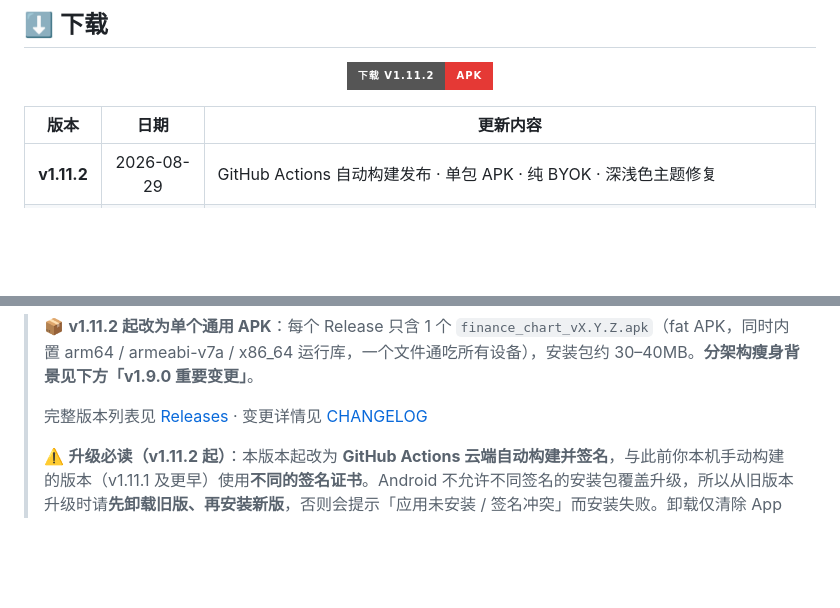
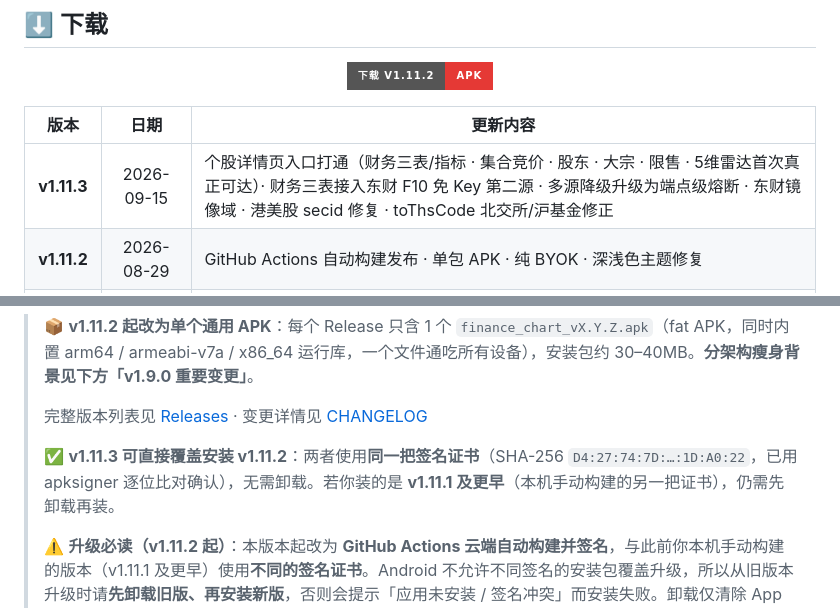
Before and after one commit to jangviktor-web/finance_chart, a Markdown page: README.md, 2 parts joined by grey strips. Rendered like a GitHub page; badges without logos; blank space fills up the shorter version.

Commit message:
docs: README 增加 v1.11.3 版本行与「可直接覆盖安装 v1.11.2」说明

```diff
--- a/README.md
+++ b/README.md
@@ -43,6 +43,7 @@
 
 | 版本 | 日期 | 更新内容 |
 |:---:|:---:|---|
+| **v1.11.3** | 2026-09-15 | 个股详情页入口打通（财务三表/指标 · 集合竞价 · 股东 · 大宗 · 限售 · 5维雷达首次真正可达）· 财务三表接入东财 F10 免 Key 第二源 · 多源降级升级为端点级熔断 · 东财镜像域 · 港美股 secid 修复 · toThsCode 北交所/沪基金修正 |
 | **v1.11.2** | 2026-08-29 | GitHub Actions 自动构建发布 · 单包 APK · 纯 BYOK · 深浅色主题修复 |
 | **v1.11.1** | 2026-08-28 | 修复深浅色模式字体不随主题切换 · after-dispose 守卫 |
 | **v1.11.0** | 2026-08-27 | 同花顺(THS) 热度中心 · 估值快照 · THS 情绪容灾 |
@@ -57,6 +58,8 @@
 > 📦 **v1.11.2 起改为单个通用 APK**：每个 Release 只含 1 个 `finance_chart_vX.Y.Z.apk`（fat APK，同时内置 arm64 / armeabi-v7a / x86_64 运行库，一个文件通吃所有设备），安装包约 30–40MB。**分架构瘦身背景见下方「v1.9.0 重要变更」**。
 >
 > 完整版本列表见 [Releases](https://github.com/jangviktor-web/finance_chart/releases) · 变更详情见 [CHANGELOG](CHANGELOG.md)
+>
+> ✅ **v1.11.3 可直接覆盖安装 v1.11.2**：两者使用**同一把签名证书**（SHA-256 `D4:27:74:7D:…:1D:A0:22`，已用 apksigner 逐位比对确认），无需卸载。若你装的是 **v1.11.1 及更早**（本机手动构建的另一把证书），仍需先卸载再装。
 >
 > ⚠️ **升级必读（v1.11.2 起）**：本版本起改为 **GitHub Actions 云端自动构建并签名**，与此前你本机手动构建的版本（v1.11.1 及更早）使用**不同的签名证书**。Android 不允许不同签名的安装包覆盖升级，所以从旧版本升级时请**先卸载旧版、再安装新版**，否则会提示「应用未安装 / 签名冲突」而安装失败。卸载仅清除 App 本机数据（含已填写的同花顺 Key 等本地配置），重装后到「设置」重新填写即可。
 
```
